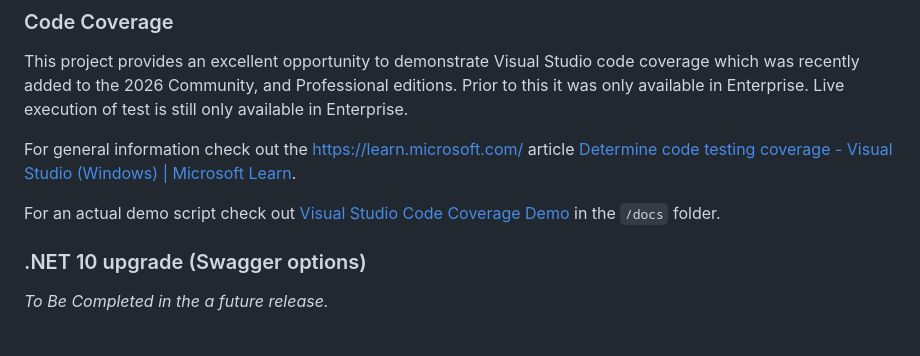
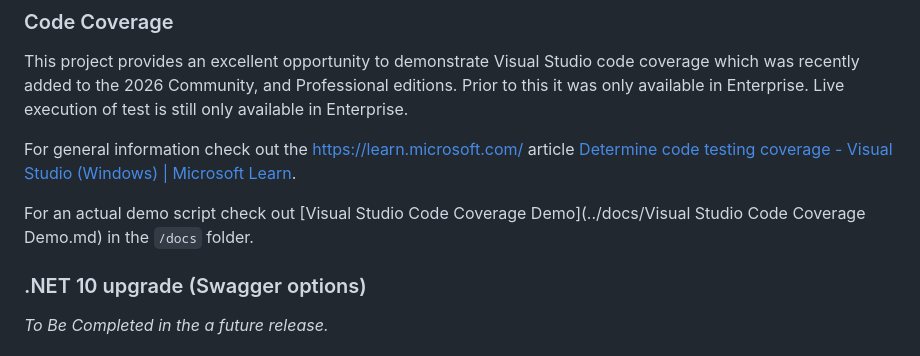
Before and after one commit to tgolla/ConwaysGameOfLife, a Markdown page: README.md, the part around the change. Rendered like a GitHub page.

Commit message:
Corrected docs/Visual Studio Code Coverage Demo.md URL.

```diff
--- a/README.md
+++ b/README.md
@@ -191,7 +191,7 @@ This project provides an excellent opportunity to demonstrate Visual Studio code
 
 For general information check out the https://learn.microsoft.com/ article [Determine code testing coverage - Visual Studio (Windows) | Microsoft Learn](https://learn.microsoft.com/en-us/visualstudio/test/using-code-coverage-to-determine-how-much-code-is-being-tested?view=visualstudio&tabs=csharp).
 
-For an actual demo script check out [Visual Studio Code Coverage Demo](docs/api.md) in the `/docs` folder.
+For an actual demo script check out [Visual Studio Code Coverage Demo](../docs/Visual Studio Code Coverage Demo.md) in the `/docs` folder.
 
 ### .NET 10 upgrade (Swagger options)
 
```
